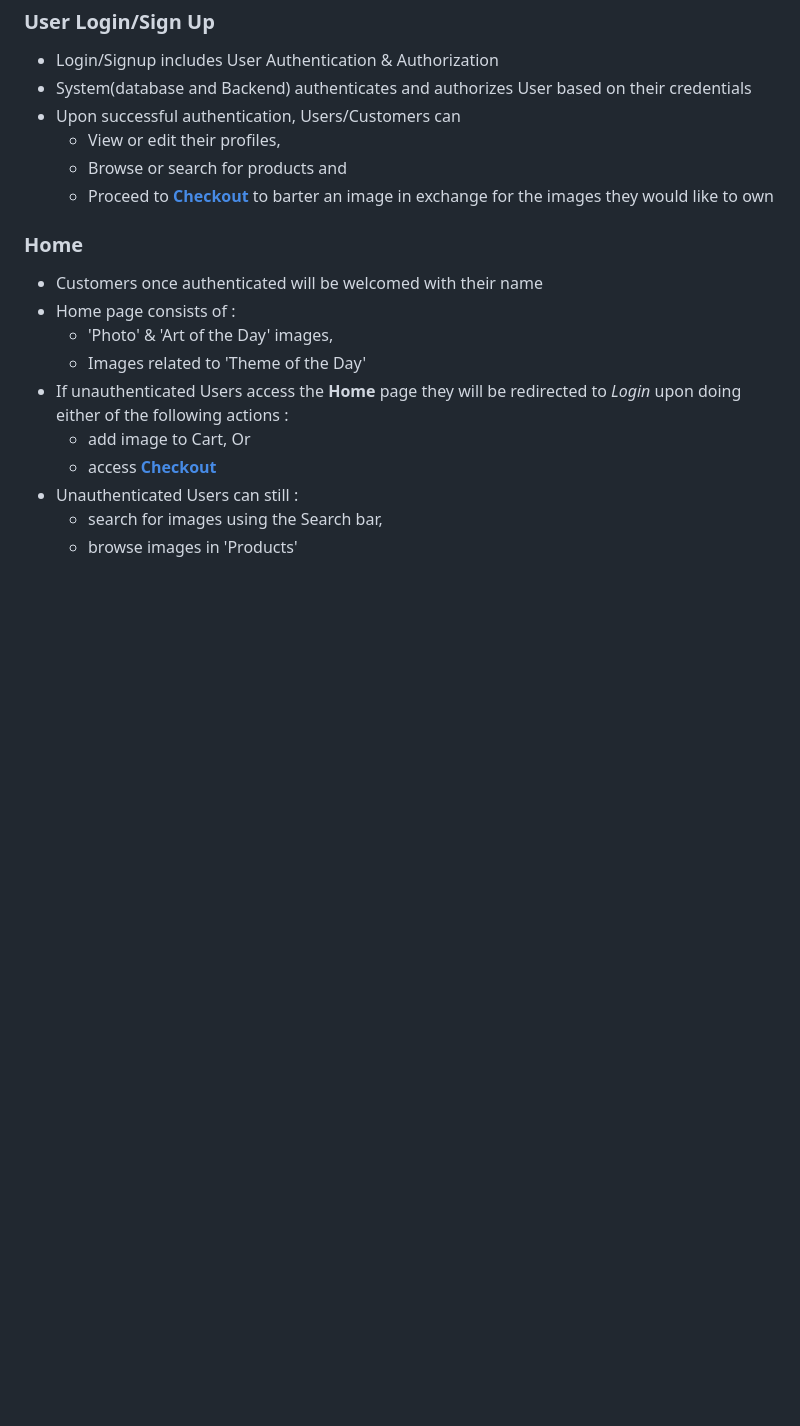
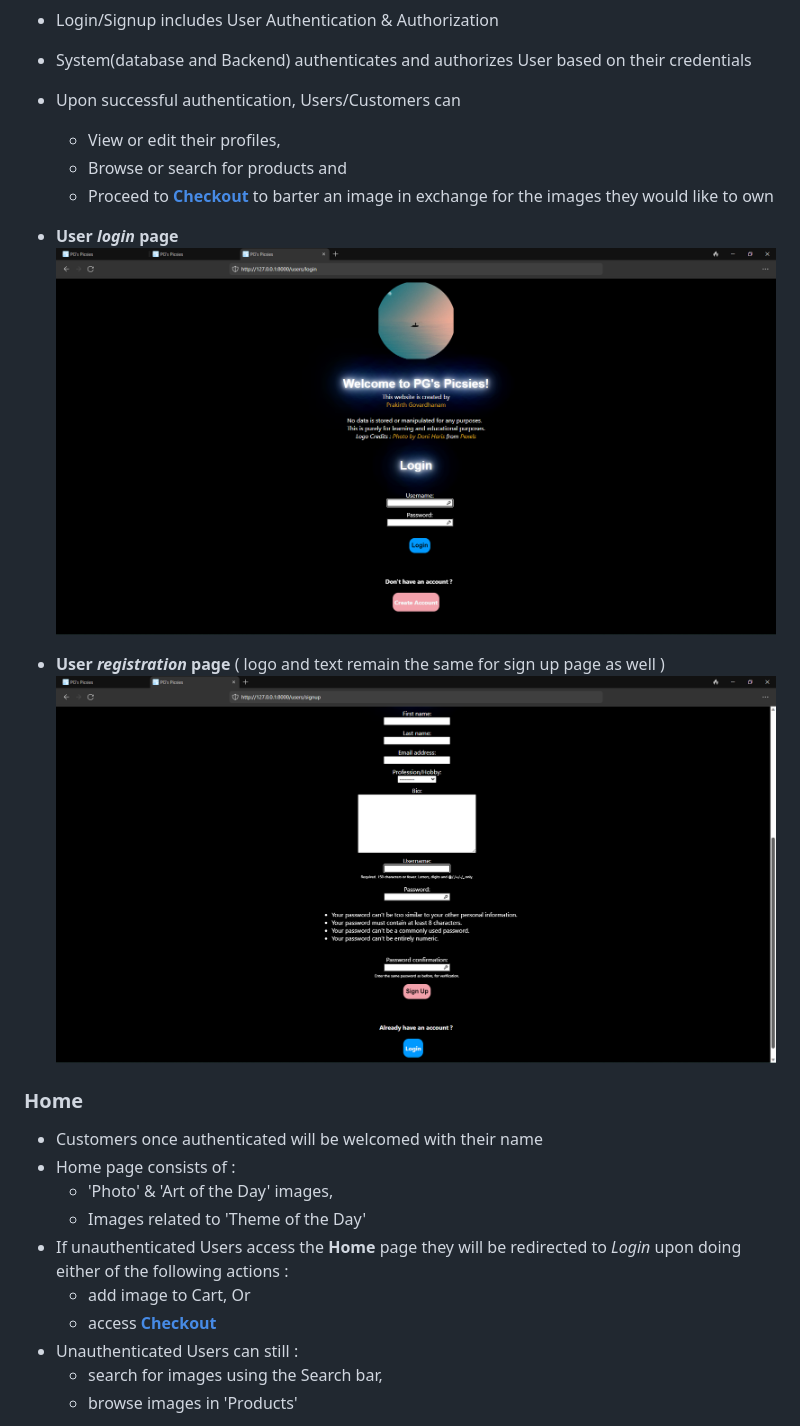
Before and after one commit to prak112/Image-Barter-Bazaar, a Markdown page: README.md, the part around the change printed below. Drawn GitHub-style; blank space fills up the shorter version.

```diff
--- a/README.md
+++ b/README.md
@@ -107,6 +107,11 @@ K |Customer adds items to Cart| G
     - View or edit their profiles,
     - Browse or search for products and
     - Proceed to [**Checkout**](#checkout) to barter an image in exchange for the images they would like to own
+- **User *login* page**
+![Login page](/screenshots/login.png)
+
+- **User *registration* page** ( logo and text remain the same for sign up page as well )
+![Sign Up page](/screenshots/signup.png)
 
 ### Home
   - Customers once authenticated will be welcomed with their name
```
Also changed, not shown: other parts of README.md (+18 -4 lines).
